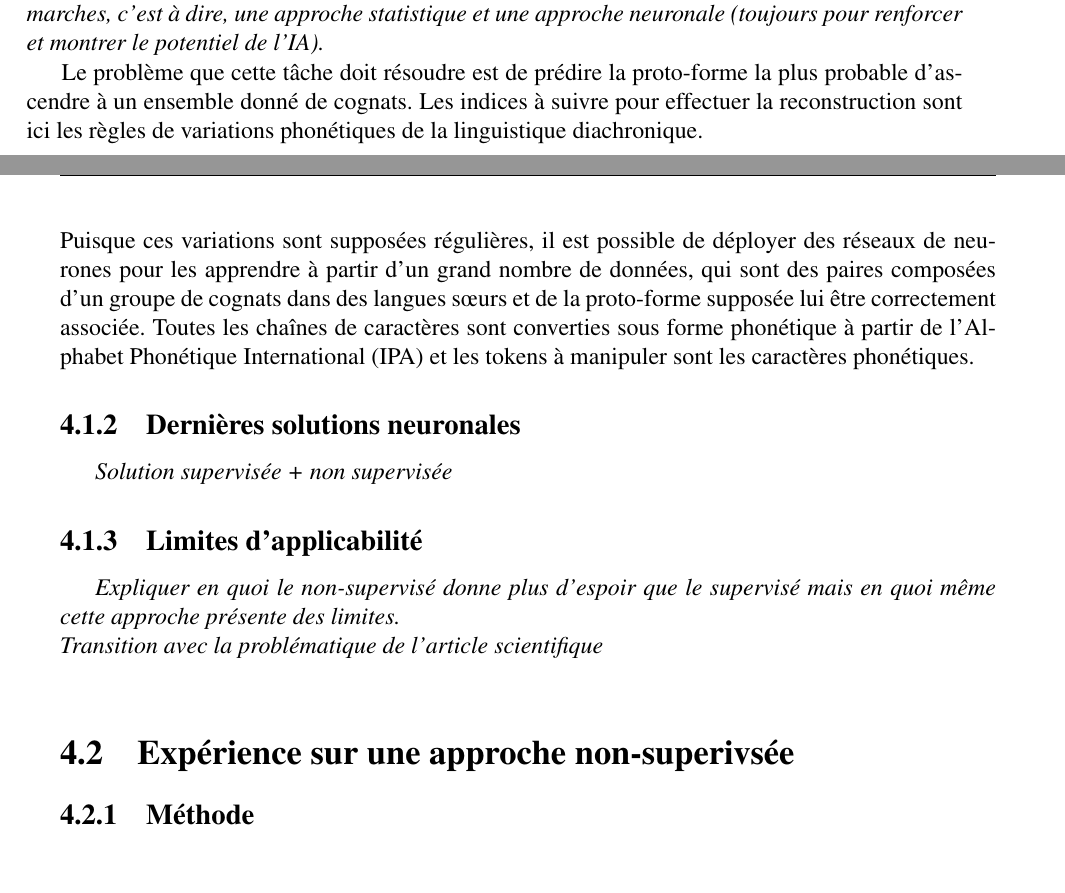
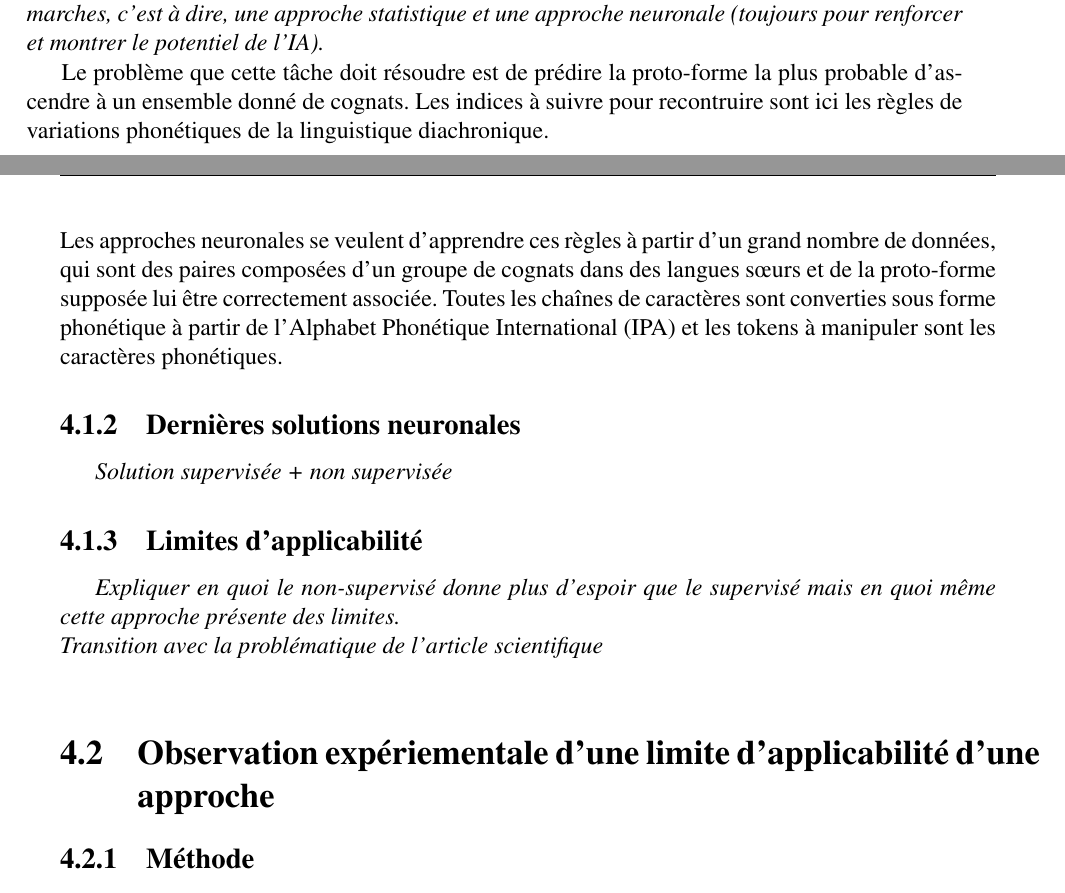
Before and after one commit to Convolutio/IA_languesAnciennes, a LaTeX document (Mémoire/memoire.tex): two parts of pages 23 and 24 of 26, joined at a grey line, cut so that both start at the same text. Compiled offline with pdfLaTeX.

Commit message:
Create memoire.tex

```diff
--- a/Mémoire/memoire.tex
+++ b/Mémoire/memoire.tex
@@ -316,8 +316,8 @@ Des solutions informatiques ont été développées pour appliquer cette méthod
 \subsection{Conceptualisation du problème}
 \textit{Définir clairement le problème du titre, énoncer et justifier le choix de notre modèle réseaux de neurones et des différents outils appliqués. Voir s'il est possible de faire apparaitre plusieurs démarches, c'est à dire, une approche statistique et une approche neuronale (toujours pour renforcer et montrer le potentiel de l'IA).}
 
-Le problème que cette tâche doit résoudre est de prédire la proto-forme la plus probable d'ascendre à un ensemble donné de cognats. Les indices à suivre pour effectuer la reconstruction sont ici les règles de variations phonétiques de la linguistique diachronique.\\
-Puisque ces variations sont supposées régulières, il est possible de déployer des réseaux de neurones pour les apprendre à partir d'un grand nombre de données, qui sont des paires composées d'un groupe de cognats dans des langues s\oe{}urs et de la proto-forme supposée lui être correctement associée. Toutes les chaînes de caractères sont converties sous forme phonétique à partir de l'Alphabet Phonétique International (IPA) et les tokens à manipuler sont les caractères phonétiques.
+Le problème que cette tâche doit résoudre est de prédire la proto-forme la plus probable d'ascendre à un ensemble donné de cognats. Les indices à suivre pour recontruire sont ici les règles de variations phonétiques de la linguistique diachronique.\\
+Les approches neuronales se veulent d'apprendre ces règles à partir d'un grand nombre de données, qui sont des paires composées d'un groupe de cognats dans des langues s\oe{}urs et de la proto-forme supposée lui être correctement associée. Toutes les chaînes de caractères sont converties sous forme phonétique à partir de l'Alphabet Phonétique International (IPA) et les tokens à manipuler sont les caractères phonétiques.
 
 \subsection{Dernières solutions neuronales}
 \textit{Solution supervisée + non supervisée}
@@ -327,7 +327,7 @@ Puisque ces variations sont supposées régulières, il est possible de déploye
 \textit{Expliquer en quoi le non-supervisé donne plus d'espoir que le supervisé mais en quoi même cette approche présente des limites.}\\
 \textit{Transition avec la problématique de l'article scientifique}\\
 
-\section{Expérience sur une approche non-superivsée}
+\section{Observation expériementale d'une limite d'applicabilité d'une approche}
 \subsection{Méthode}
 \subsection{Récupération de la base de données}
 \textit{Il est fort possible que cette partie se regroupe avec la partie suivante, car il n'y aura pas grand chose à dire.}
```
Also changed, not shown: Mémoire/memoire.tex (2 more changed lines).
